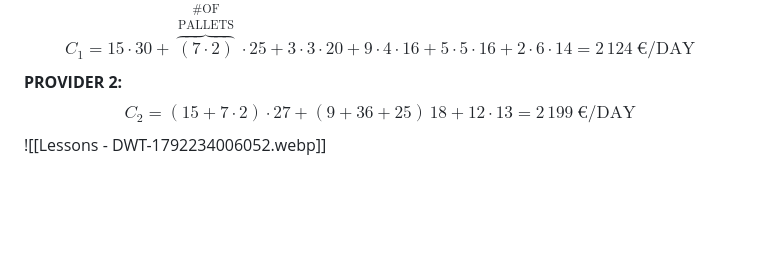
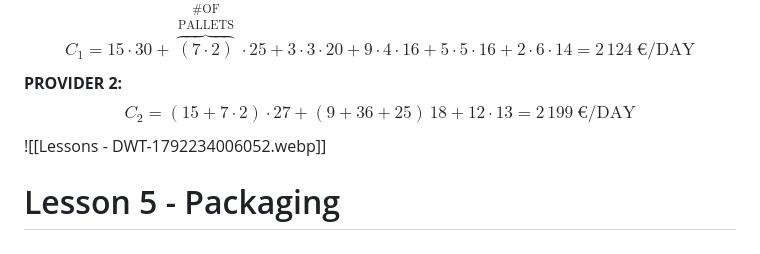
Before and after one commit to OfficialMatteoPiras/ManagementEngineering, a Markdown page: Digital Warehousing and Transportations/Lessons - DWT.md, the part around one of its changes. Drawn GitHub-style; blank space fills up the shorter version.

Commit message:
vault backup: 2026-10-23 21:14:04 | hostname: Matteo404 | # files: 2 | files: M Digital Warehousing and Transportations/Lessons - DWT.md, A Excalidraw/Drawing 2026-10-23 21.11.15.excalidraw.md

```diff
--- a/Digital Warehousing and Transportations/Lessons - DWT.md
+++ b/Digital Warehousing and Transportations/Lessons - DWT.md
@@ -548,3 +552,6 @@ I HAVE TO KNOW MY DELIVERY SPECTRUM FOR A DAY
 $$C_1 = 15 \cdot 30 + \overbrace{(7 \cdot 2)}^{\substack{\text{\# OF}\\ \text{PALLETS}}} \cdot 25 + 3 \cdot 3 \cdot 20 + 9 \cdot 4 \cdot 16 + 5 \cdot 5 \cdot 16 + 2 \cdot 6 \cdot 14 = 2\,124\ \text{€/DAY}$$
 **PROVIDER 2:**
 $$C_2 = (15 + 7 \cdot 2) \cdot 27 + (9 + 36 + 25)\,18 + 12 \cdot 13 = 2\,199\ \text{€/DAY}$$![[Lessons - DWT-1792234006052.webp]]
+
+
+# Lesson 5 - Packaging
```
Also changed, not shown: other parts of Digital Warehousing and Transportations/Lessons - DWT.md (+6 -2 lines), Excalidraw/Drawing 2026-10-23 21.11.15.excalidraw.md (added, +71 -0 lines).
